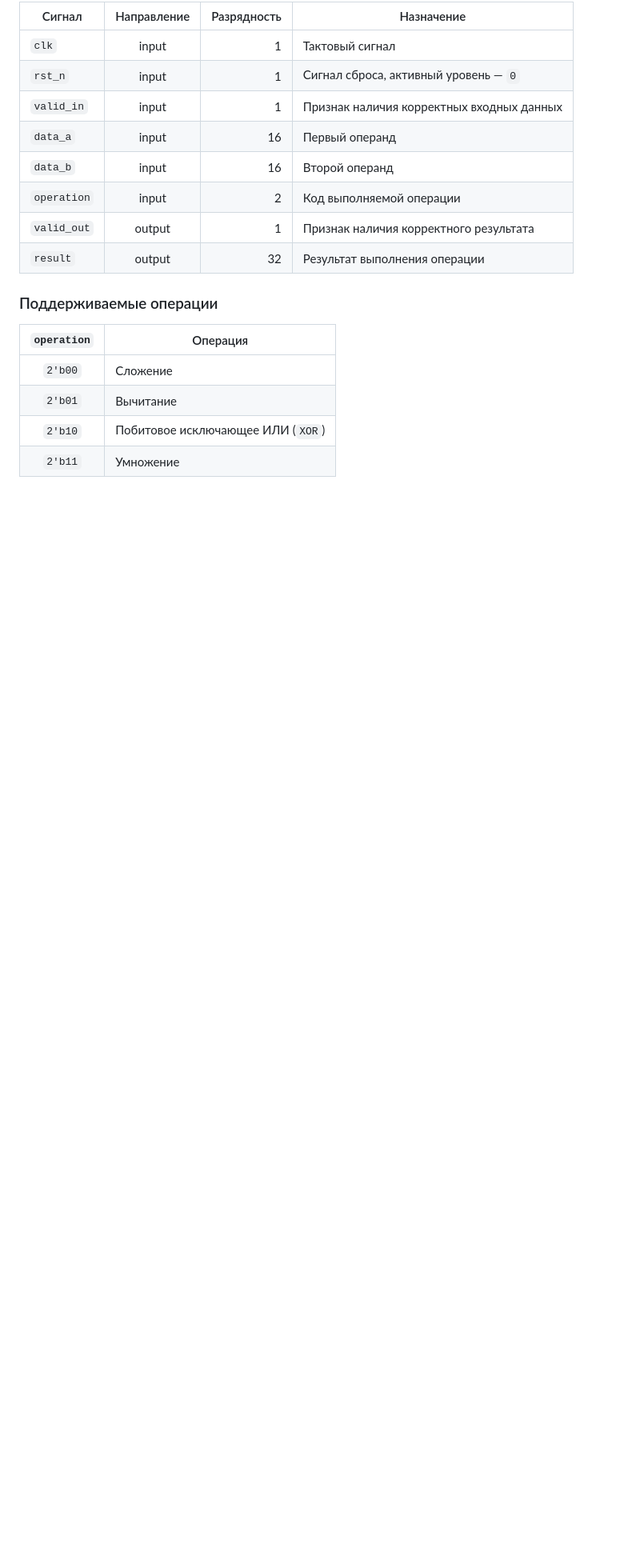
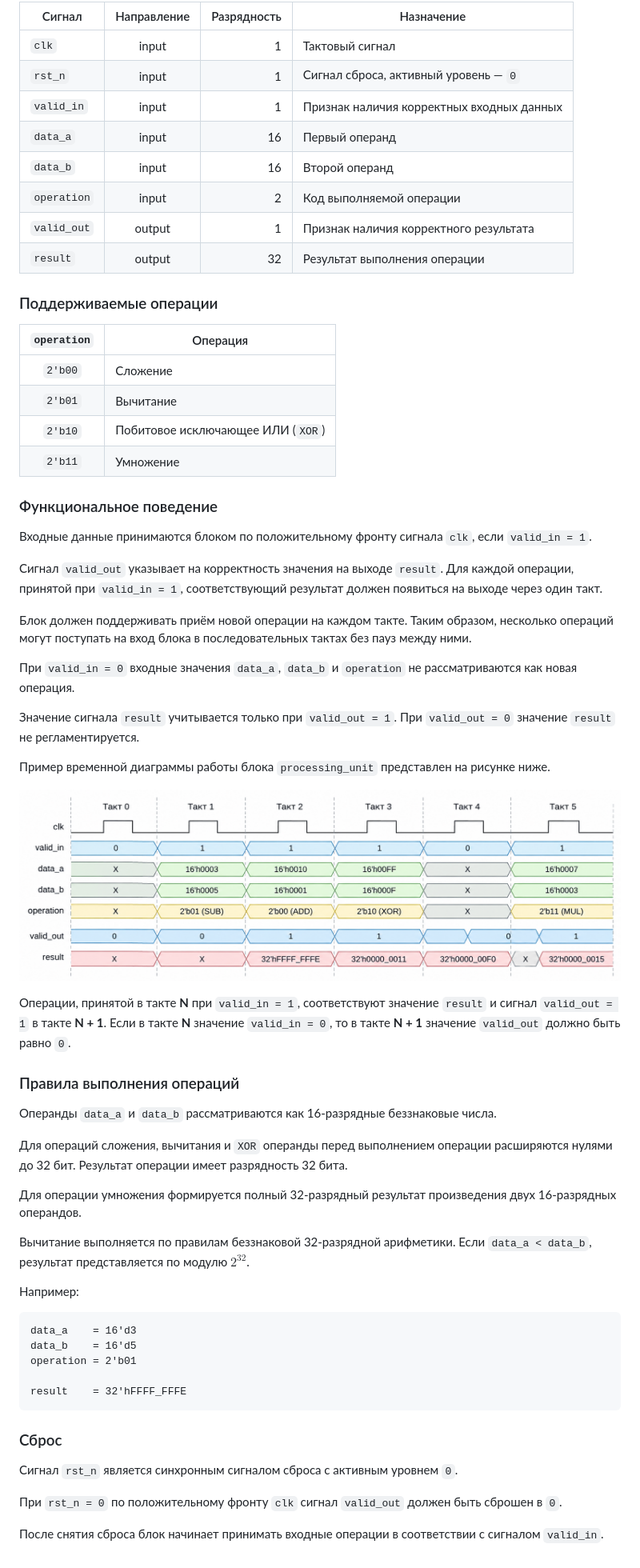
Before and after one commit to Kuz9ll/digital_flow_2026, a Markdown page: lab1/README.md, the part around the change. Shown at 80% size. Drawn GitHub-style; pictures changed too: lab1/doc/images/processing_unit_timing.png (added); blank space fills up the shorter version.

Commit message:
up

````diff
--- a/lab1/README.md
+++ b/lab1/README.md
@@ -73,3 +73,49 @@ module processing_unit (
 |   `2'b01`   | Вычитание                         |
 |   `2'b10`   | Побитовое исключающее ИЛИ (`XOR`) |
 |   `2'b11`   | Умножение                         |
+
+### Функциональное поведение
+
+Входные данные принимаются блоком по положительному фронту сигнала `clk`, если `valid_in = 1`.
+
+Сигнал `valid_out` указывает на корректность значения на выходе `result`. Для каждой операции, принятой при `valid_in = 1`, соответствующий результат должен появиться на выходе через один такт.
+
+Блок должен поддерживать приём новой операции на каждом такте. Таким образом, несколько операций могут поступать на вход блока в последовательных тактах без пауз между ними.
+
+При `valid_in = 0` входные значения `data_a`, `data_b` и `operation` не рассматриваются как новая операция.
+
+Значение сигнала `result` учитывается только при `valid_out = 1`. При `valid_out = 0` значение `result` не регламентируется.
+
+Пример временной диаграммы работы блока `processing_unit` представлен на рисунке ниже.
+
+![Временная диаграмма processing\_unit](doc/images/processing_unit_timing.png)
+
+Операции, принятой в такте **N** при `valid_in = 1`, соответствуют значение `result` и сигнал `valid_out = 1` в такте **N + 1**. Если в такте **N** значение `valid_in = 0`, то в такте **N + 1** значение `valid_out` должно быть равно `0`.
+
+### Правила выполнения операций
+
+Операнды `data_a` и `data_b` рассматриваются как 16-разрядные беззнаковые числа.
+
+Для операций сложения, вычитания и `XOR` операнды перед выполнением операции расширяются нулями до 32 бит. Результат операции имеет разрядность 32 бита.
+
+Для операции умножения формируется полный 32-разрядный результат произведения двух 16-разрядных операндов.
+
+Вычитание выполняется по правилам беззнаковой 32-разрядной арифметики. Если `data_a < data_b`, результат представляется по модулю $2^{32}$.
+
+Например:
+
+```text id="sub-example"
+data_a    = 16'd3
+data_b    = 16'd5
+operation = 2'b01
+
+result    = 32'hFFFF_FFFE
+```
+
+### Сброс
+
+Сигнал `rst_n` является синхронным сигналом сброса с активным уровнем `0`.
+
+При `rst_n = 0` по положительному фронту `clk` сигнал `valid_out` должен быть сброшен в `0`.
+
+После снятия сброса блок начинает принимать входные операции в соответствии с сигналом `valid_in`.
````
